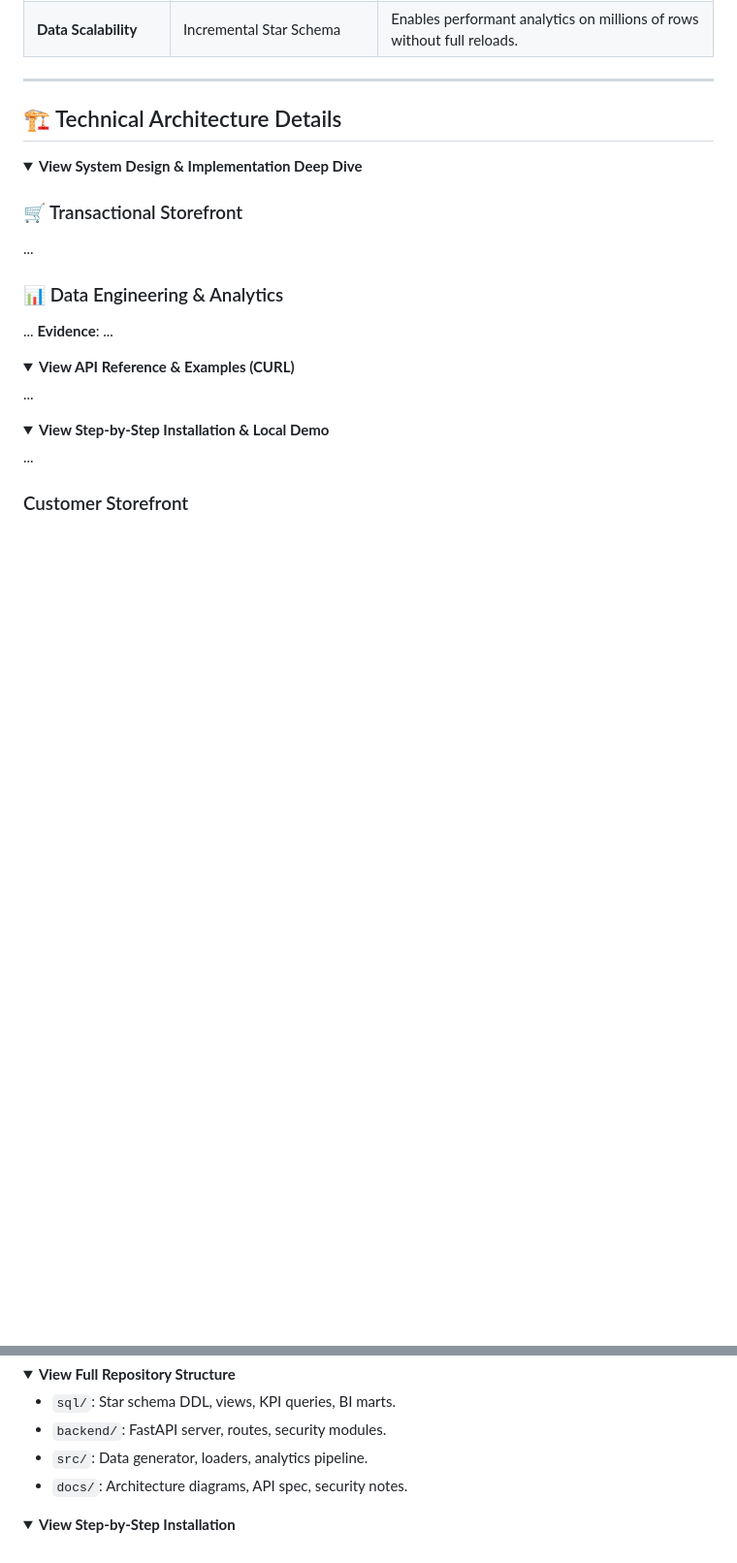
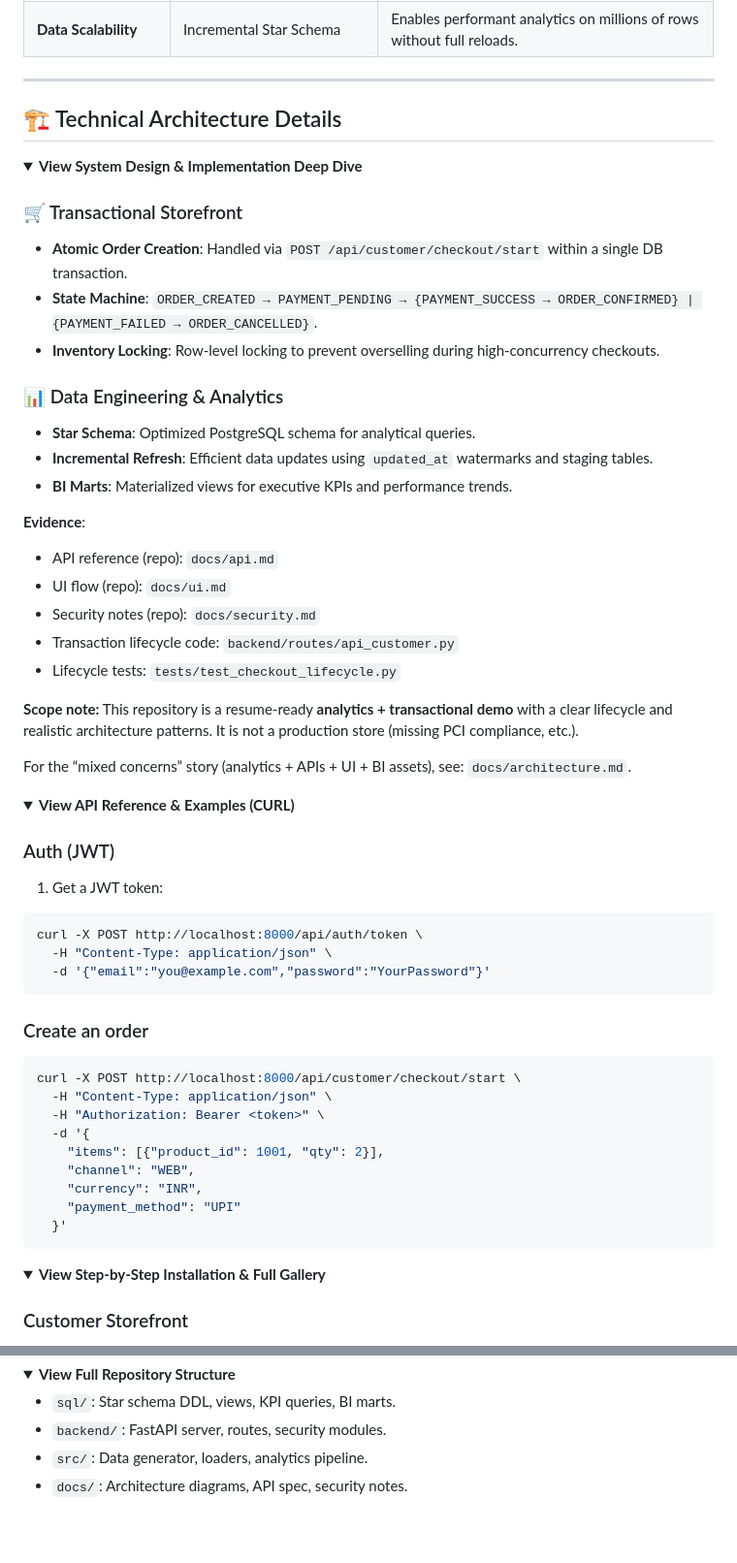
Before and after one commit to girishk03/GlobalScart, a Markdown page: README.md, 2 parts joined by grey strips. Shown at 97% size. Rendered like a GitHub page; folded sections open; blank space fills up the shorter version.

Commit message:
docs: restore missing content in collapsible sections and clean up header

````diff
--- a/README.md
+++ b/README.md
@@ -54,25 +54,59 @@ uvicorn backend.main:app --host 0.0.0.0 --port 8000 --reload
 ---
 
 ## 🏗️ Technical Architecture Details
+
 <details>
 <summary><b>View System Design & Implementation Deep Dive</b></summary>
 
 ### 🛒 Transactional Storefront
-...
+- **Atomic Order Creation**: Handled via `POST /api/customer/checkout/start` within a single DB transaction.
+- **State Machine**: `ORDER_CREATED → PAYMENT_PENDING → {PAYMENT_SUCCESS → ORDER_CONFIRMED} | {PAYMENT_FAILED → ORDER_CANCELLED}`.
+- **Inventory Locking**: Row-level locking to prevent overselling during high-concurrency checkouts.
+
 ### 📊 Data Engineering & Analytics
-...
+- **Star Schema**: Optimized PostgreSQL schema for analytical queries.
+- **Incremental Refresh**: Efficient data updates using `updated_at` watermarks and staging tables.
+- **BI Marts**: Materialized views for executive KPIs and performance trends.
+
 **Evidence**:
-...
+- API reference (repo): `docs/api.md`
+- UI flow (repo): `docs/ui.md`
+- Security notes (repo): `docs/security.md`
+- Transaction lifecycle code: `backend/routes/api_customer.py`
+- Lifecycle tests: `tests/test_checkout_lifecycle.py`
+
+**Scope note:** This repository is a resume-ready **analytics + transactional demo** with a clear lifecycle and realistic architecture patterns. It is not a production store (missing PCI compliance, etc.).
+
+For the “mixed concerns” story (analytics + APIs + UI + BI assets), see: `docs/architecture.md`.
+
 </details>
 
 <details>
 <summary><b>View API Reference & Examples (CURL)</b></summary>
-...
+
+### Auth (JWT)
+1) Get a JWT token:
+```bash
+curl -X POST http://localhost:8000/api/auth/token \
+  -H "Content-Type: application/json" \
+  -d '{"email":"you@example.com","password":"YourPassword"}'
+```
+
+### Create an order
+```bash
+curl -X POST http://localhost:8000/api/customer/checkout/start \
+  -H "Content-Type: application/json" \
+  -H "Authorization: Bearer <token>" \
+  -d '{
+    "items": [{"product_id": 1001, "qty": 2}],
+    "channel": "WEB",
+    "currency": "INR",
+    "payment_method": "UPI"
+  }'
+```
 </details>
 
 <details>
-<summary><b>View Step-by-Step Installation & Local Demo</b></summary>
-...
-</details>
+<summary><b>View Step-by-Step Installation & Full Gallery</b></summary>
 
 ### Customer Storefront
@@ -94,6 +171,3 @@ uvicorn backend.main:app --host 0.0.0.0 --port 8000 --reload
 - `src/`: Data generator, loaders, analytics pipeline.
 - `docs/`: Architecture diagrams, API spec, security notes.
 </details>
-
-<details>
-<summary><b>View Step-by-Step Installation</b></summary>
````
Also changed, not shown: other parts of README.md (+44 -1 lines).
